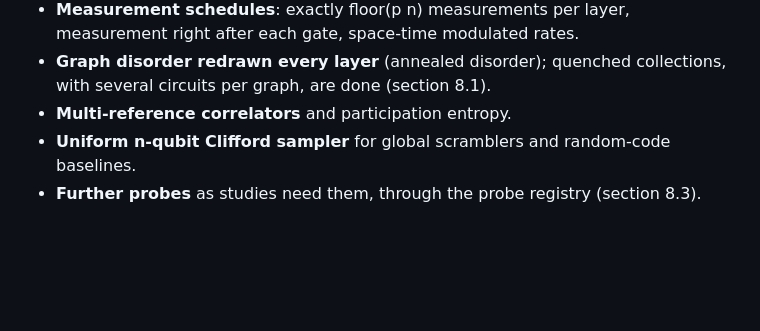
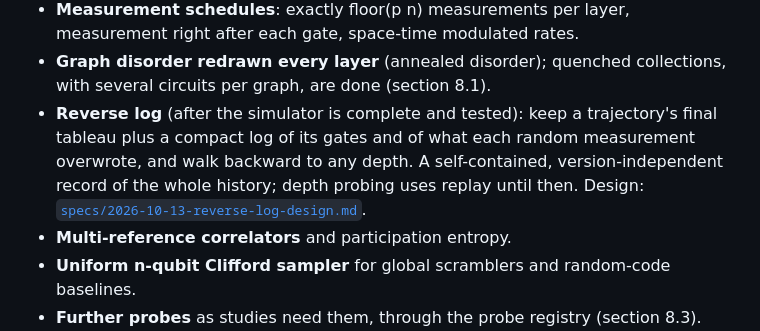
Before and after one commit to sjbevins/SparseGF2, a Markdown page: docs/DESIGN.md, the part around the change. Rendered like a GitHub page; blank space fills up the shorter version.

```diff
--- a/docs/DESIGN.md
+++ b/docs/DESIGN.md
@@ -804,6 +804,12 @@ the benchmarks, in rough priority order:
   measurement right after each gate, space-time modulated rates.
 * **Graph disorder redrawn every layer** (annealed disorder); quenched
   collections, with several circuits per graph, are done (section 8.1).
+* **Reverse log** (after the simulator is complete and tested): keep a
+  trajectory's final tableau plus a compact log of its gates and of what each
+  random measurement overwrote, and walk backward to any depth. A
+  self-contained, version-independent record of the whole history; depth
+  probing uses replay until then. Design:
+  [`specs/2026-10-13-reverse-log-design.md`](specs/2026-10-13-reverse-log-design.md).
 * **Multi-reference correlators** and participation entropy.
 * **Uniform n-qubit Clifford sampler** for global scramblers and random-code
   baselines.
```
Also changed, not shown: docs/specs/2026-10-13-agent-tool-stacks-design.md (added, +511 -0 lines), docs/specs/2026-10-13-reverse-log-design.md (added, +142 -0 lines).
